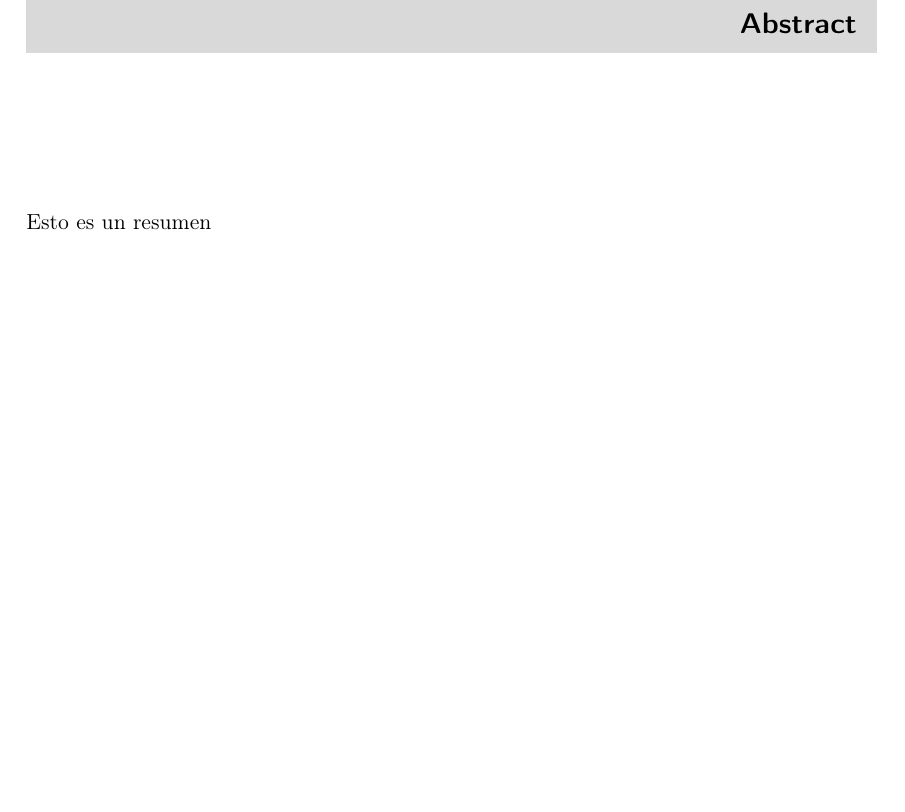
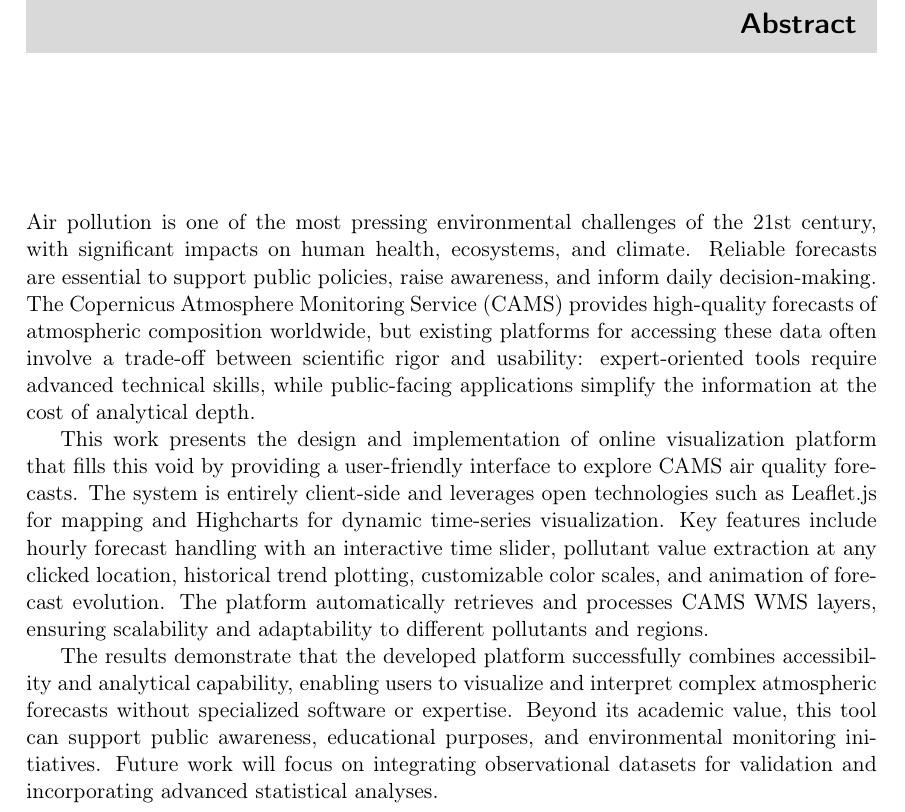
Before and after one commit to altamirano146080/TFG_AirQualityVisualization, a LaTeX thesis (Principal.tex, which reads style/abstract.tex): part of page 3 of 47, cut so that both start at the same text, the shorter picture padded with empty space. Compiled offline with pdfLaTeX.

Commit message:
abstract añadido en ingles

```diff
--- a/style/abstract.tex
+++ b/style/abstract.tex
@@ -1,8 +1,11 @@
 \thispagestyle{empty}
 
 \chapter*{Abstract}
-Esto es un resumen
+Air pollution is one of the most pressing environmental challenges of the 21st century, with significant impacts on human health, ecosystems, and climate. Reliable forecasts are essential to support public policies, raise awareness, and inform daily decision-making. The Copernicus Atmosphere Monitoring Service (CAMS) provides high-quality forecasts of atmospheric composition worldwide, but existing platforms for accessing these data often involve a trade-off between scientific rigor and usability: expert-oriented tools require advanced technical skills, while public-facing applications simplify the information at the cost of analytical depth.
 
+This work presents the design and implementation of online visualization platform that fills this void by providing a user-friendly interface to explore CAMS air quality forecasts. The system is entirely client-side and leverages open technologies such as Leaflet.js for mapping and Highcharts for dynamic time-series visualization. Key features include hourly forecast handling with an interactive time slider, pollutant value extraction at any clicked location, historical trend plotting, customizable color scales, and animation of forecast evolution. The platform automatically retrieves and processes CAMS WMS layers, ensuring scalability and adaptability to different pollutants and regions.
+
+The results demonstrate that the developed platform successfully combines accessibility and analytical capability, enabling users to visualize and interpret complex atmospheric forecasts without specialized software or expertise. Beyond its academic value, this tool can support public awareness, educational purposes, and environmental monitoring initiatives. Future work will focus on integrating observational datasets for validation and incorporating advanced statistical analyses.
 
 
 \clearpage
```
